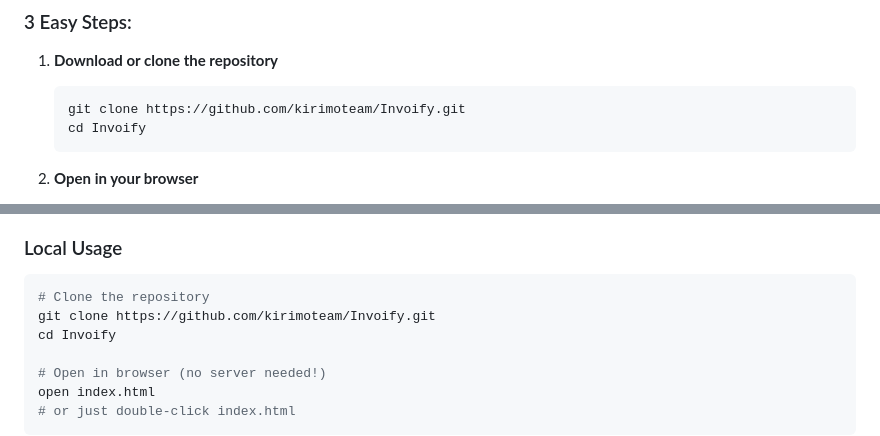
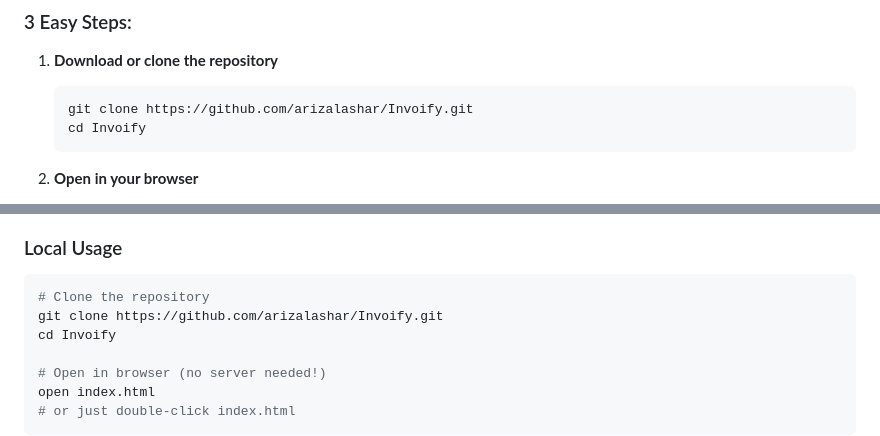
Before and after one commit to kirimoteam/Invoify, a Markdown page: README.md, 2 parts joined by grey strips. Drawn GitHub-style.

Commit message:
Fix clone URL and update references from kirimoteam to arizalashar in README.md

````diff
--- a/README.md
+++ b/README.md
@@ -39,7 +39,7 @@
 
 1. **Download or clone the repository**
    ```bash
-   git clone https://github.com/kirimoteam/Invoify.git
+   git clone https://github.com/arizalashar/Invoify.git
    cd Invoify
    ```
 
@@ -222,7 +222,7 @@ Thank you for your business!
 ### Local Usage
 ```bash
 # Clone the repository
-git clone https://github.com/kirimoteam/Invoify.git
+git clone https://github.com/arizalashar/Invoify.git
 cd Invoify
 
 # Open in browser (no server needed!)
````
Also changed, not shown: other parts of README.md (+4 -4 lines).
